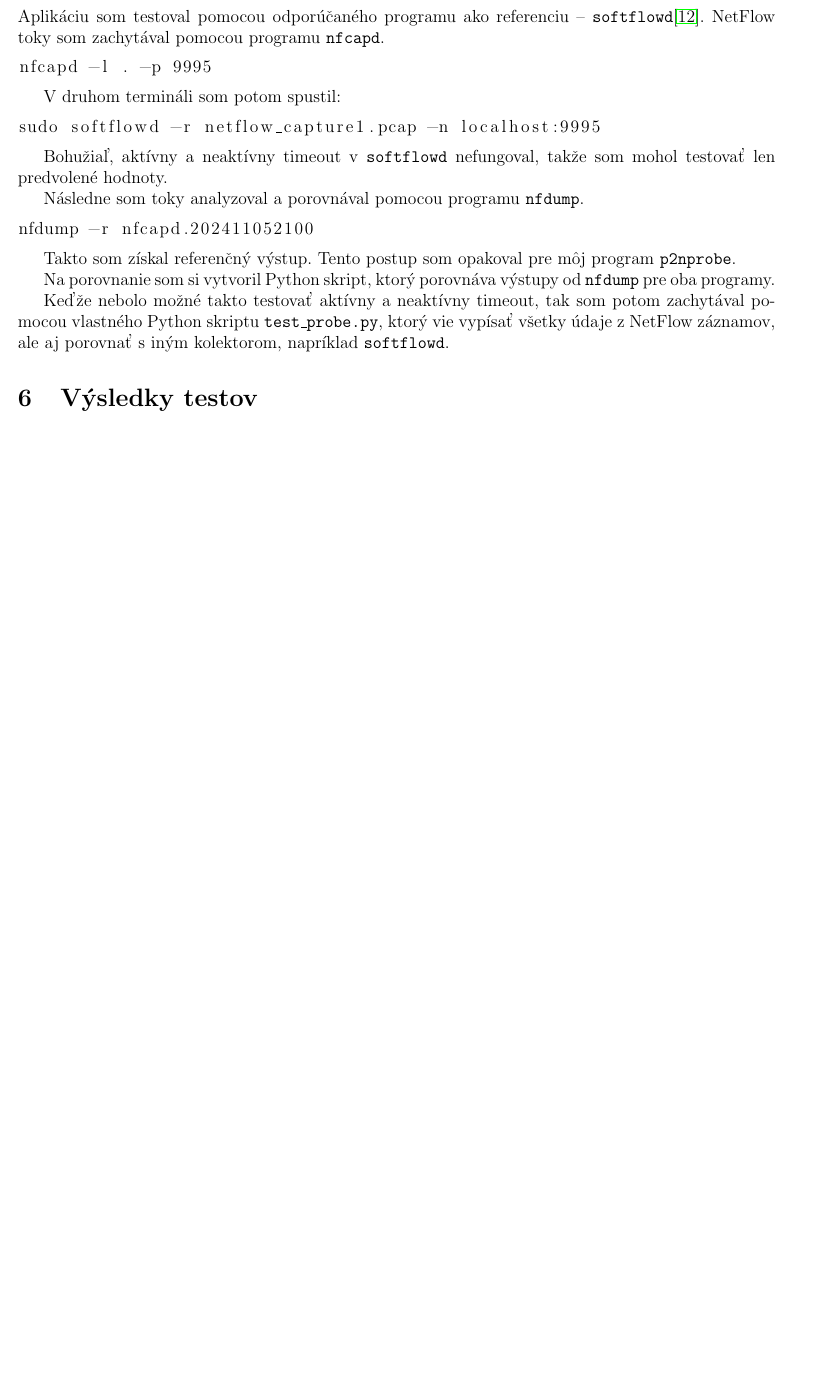
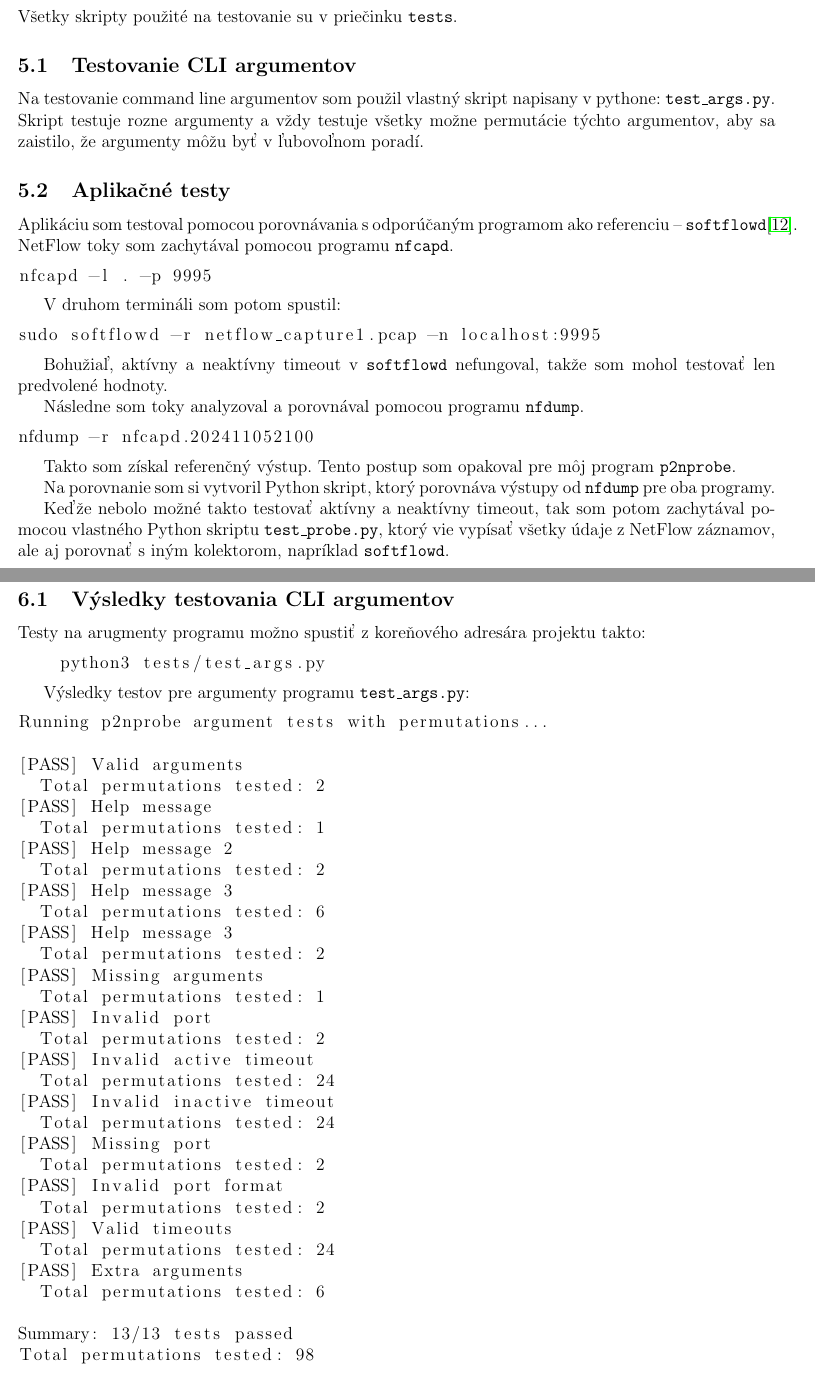
Before and after one commit to misobalogh/PCAP-NetFlow-v5-exporter, a LaTeX document (p2nprobe/manual.tex): part of page 10 of 11 before the commit and two parts of pages 10 and 11 of 13 after it, the two joined at a grey line, cut at the place of the change, the shorter picture padded with empty space. Compiled offline with pdfLaTeX.

Commit message:
docs: updateted test section in dosc and added tests for cli args

```diff
--- a/p2nprobe/manual.tex
+++ b/p2nprobe/manual.tex
@@ -245,7 +245,14 @@ nfdump -r nfcapd.202411052020
 \newpage
 \section{Popis testovania aplikácie}
 
-Aplikáciu som testoval pomocou odporúčaného programu ako referenciu -- \texttt{softflowd}\cite{softflowd}. NetFlow toky som zachytával pomocou programu \texttt{nfcapd}.
+Všetky skripty použité na testovanie su v priečinku \texttt{tests}.
+
+\subsection{Testovanie CLI argumentov}
+Na testovanie command line argumentov som použil vlastný skript napisany v pythone: \texttt{test\_args.py}.
+Skript testuje rozne argumenty a vždy testuje všetky možne permutácie týchto argumentov, aby sa zaistilo, že argumenty môžu byť v ľubovoľnom poradí.
+
+\subsection{Aplikačné testy}
+Aplikáciu som testoval pomocou porovnávania s odporúčaným programom ako referenciu -- \texttt{softflowd}\cite{softflowd}. NetFlow toky som zachytával pomocou programu \texttt{nfcapd}.
 
 \begin{lstlisting}[language=bash]
 nfcapd -l . -p 9995
@@ -274 +283,45 @@ Keďže nebolo možné takto testovať aktívny a neaktívny timeout, tak som po
 \section{Výsledky testov}
+
+\subsection{Výsledky testovania CLI argumentov}
+
+Testy na arugmenty programu možno spustiť z koreňového adresára projektu takto:
+\begin{lstlisting}[language=bash]
+    python3 tests/test_args.py
+\end{lstlisting}
+
+
+Výsledky testov pre argumenty programu \texttt{test\_args.py}:
+
+\begin{lstlisting}{language=bash}
+Running p2nprobe argument tests with permutations...
+
+[PASS] Valid arguments
+  Total permutations tested: 2
+[PASS] Help message
+  Total permutations tested: 1
+[PASS] Help message 2
+  Total permutations tested: 2
+[PASS] Help message 3
+  Total permutations tested: 6
+[PASS] Help message 3
+  Total permutations tested: 2
+[PASS] Missing arguments
+  Total permutations tested: 1
+[PASS] Invalid port
+  Total permutations tested: 2
+[PASS] Invalid active timeout
+  Total permutations tested: 24
+[PASS] Invalid inactive timeout
+  Total permutations tested: 24
+[PASS] Missing port
+  Total permutations tested: 2
+[PASS] Invalid port format
+  Total permutations tested: 2
+[PASS] Valid timeouts
+  Total permutations tested: 24
+[PASS] Extra arguments
+  Total permutations tested: 6
+
+Summary: 13/13 tests passed
+Total permutations tested: 98
+\end{lstlisting}
```
Also changed, not shown: p2nprobe/docs/argument_tests.png (added), p2nprobe/manual.tex (10 more changed lines), 1 other file.
